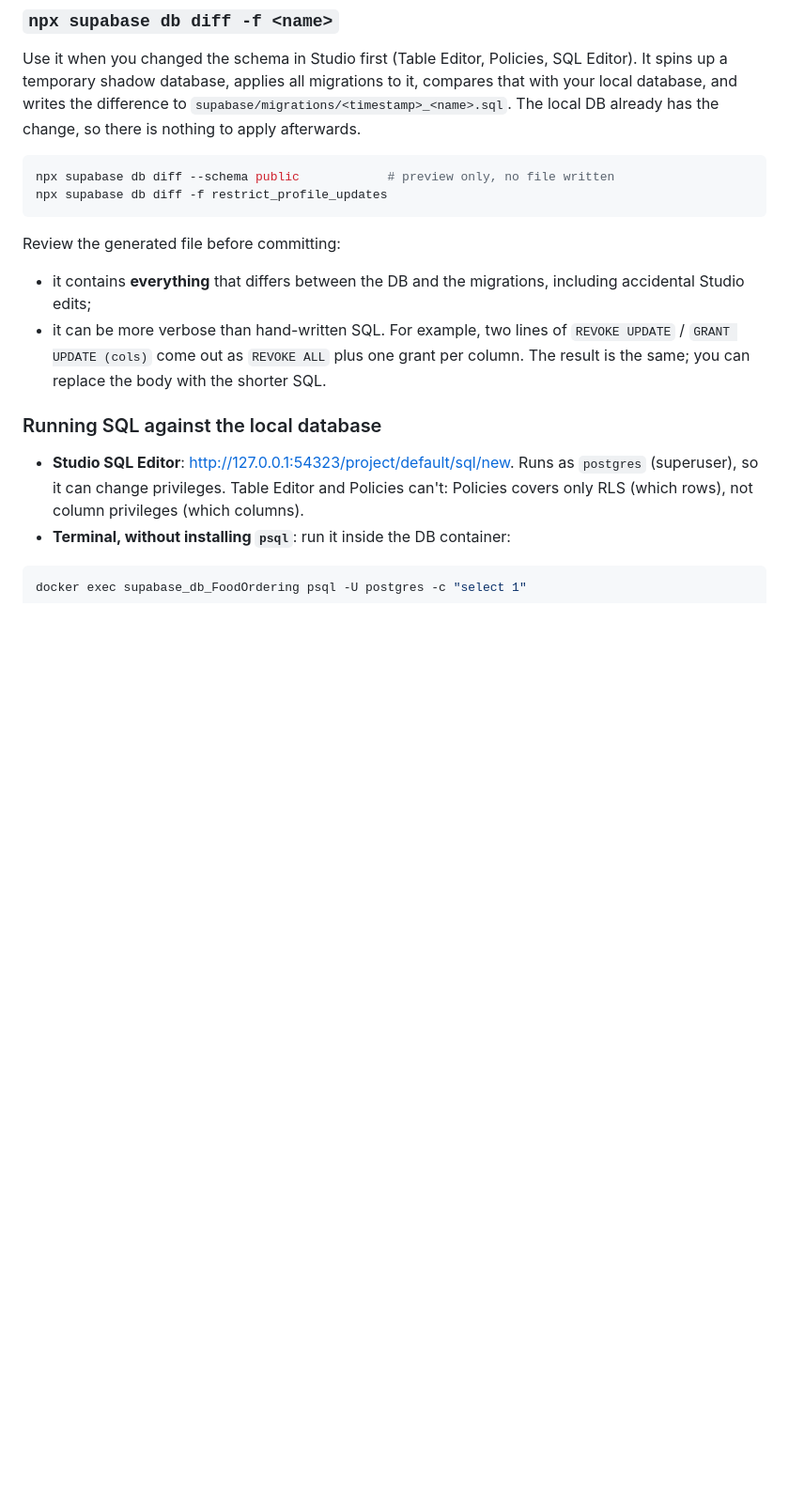
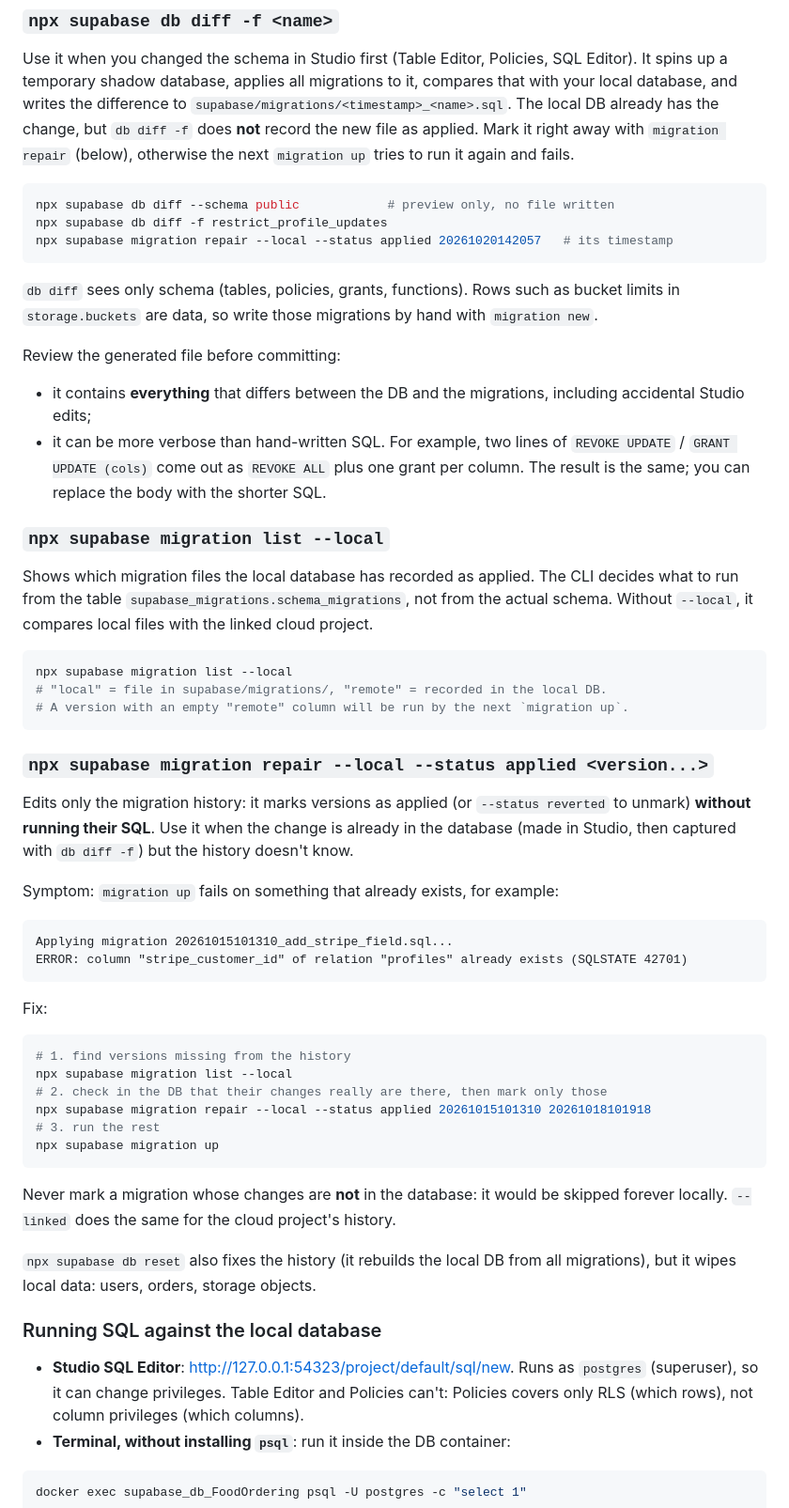
Before and after one commit to naxel/FoodOrderingApp, a Markdown page: README.md, the part around the change. Shown at 94% size. Drawn GitHub-style; blank space fills up the shorter version.

Commit message:
readme: migration list/repair, db diff does not record migrations as applied

````diff
--- a/README.md
+++ b/README.md
@@ -108,12 +108,18 @@ Applies the local migrations that the local database hasn't run yet. Data is kep
 Use it when you changed the schema in Studio first (Table Editor, Policies, SQL Editor). It
 spins up a temporary shadow database, applies all migrations to it, compares that with your
 local database, and writes the difference to `supabase/migrations/<timestamp>_<name>.sql`.
-The local DB already has the change, so there is nothing to apply afterwards.
+The local DB already has the change, but `db diff -f` does **not** record the new file as
+applied. Mark it right away with `migration repair` (below), otherwise the next
+`migration up` tries to run it again and fails.
 
 ```bash
 npx supabase db diff --schema public            # preview only, no file written
 npx supabase db diff -f restrict_profile_updates
+npx supabase migration repair --local --status applied 20261020142057   # its timestamp
 ```
+
+`db diff` sees only schema (tables, policies, grants, functions). Rows such as bucket limits in
+`storage.buckets` are data, so write those migrations by hand with `migration new`.
 
 Review the generated file before committing:
 
@@ -122,6 +128,48 @@ Review the generated file before committing:
 - it can be more verbose than hand-written SQL. For example, two lines of
   `REVOKE UPDATE` / `GRANT UPDATE (cols)` come out as `REVOKE ALL` plus one grant per column.
   The result is the same; you can replace the body with the shorter SQL.
+
+### `npx supabase migration list --local`
+
+Shows which migration files the local database has recorded as applied. The CLI decides what
+to run from the table `supabase_migrations.schema_migrations`, not from the actual schema.
+Without `--local`, it compares local files with the linked cloud project.
+
+```bash
+npx supabase migration list --local
+# "local" = file in supabase/migrations/, "remote" = recorded in the local DB.
+# A version with an empty "remote" column will be run by the next `migration up`.
+```
+
+### `npx supabase migration repair --local --status applied <version...>`
+
+Edits only the migration history: it marks versions as applied (or `--status reverted` to
+unmark) **without running their SQL**. Use it when the change is already in the database
+(made in Studio, then captured with `db diff -f`) but the history doesn't know.
+
+Symptom: `migration up` fails on something that already exists, for example:
+
+```
+Applying migration 20261015101310_add_stripe_field.sql...
+ERROR: column "stripe_customer_id" of relation "profiles" already exists (SQLSTATE 42701)
+```
+
+Fix:
+
+```bash
+# 1. find versions missing from the history
+npx supabase migration list --local
+# 2. check in the DB that their changes really are there, then mark only those
+npx supabase migration repair --local --status applied 20261015101310 20261018101918
+# 3. run the rest
+npx supabase migration up
+```
+
+Never mark a migration whose changes are **not** in the database: it would be skipped forever
+locally. `--linked` does the same for the cloud project's history.
+
+`npx supabase db reset` also fixes the history (it rebuilds the local DB from all migrations),
+but it wipes local data: users, orders, storage objects.
 
 ### Running SQL against the local database
 
````
